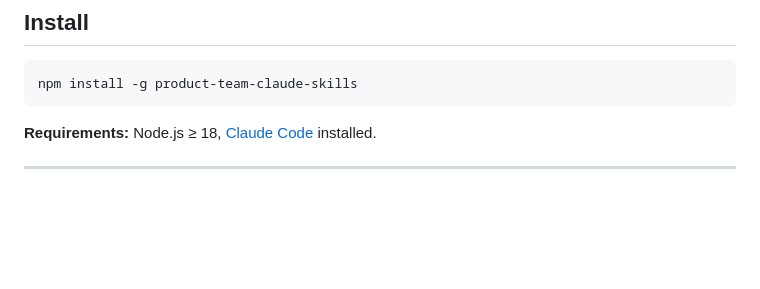
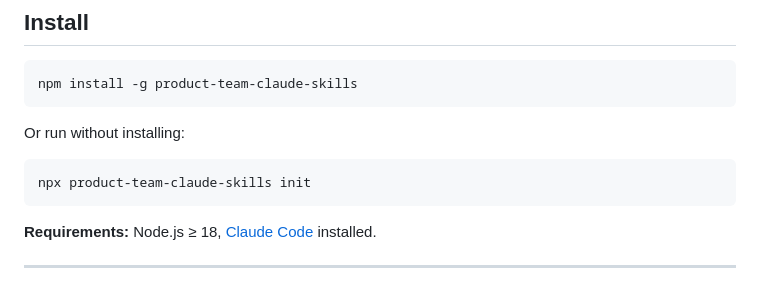
Before and after one commit to imamirezaei/Product-Team-Claude-Skills, a Markdown page: README.md, the part around one of its changes. Rendered like a GitHub page; blank space fills up the shorter version.

Commit message:
Add npm badge and npx install option to README
Co-Authored-By: Claude Sonnet 4.6 <noreply@anthropic.com>

````diff
--- a/README.md
+++ b/README.md
@@ -8,6 +10,12 @@ A structured system for product managers to use [Claude Code](https://claude.ai/
 
 ```bash
 npm install -g product-team-claude-skills
+```
+
+Or run without installing:
+
+```bash
+npx product-team-claude-skills init
 ```
 
 **Requirements:** Node.js ≥ 18, [Claude Code](https://claude.ai/code) installed.
````
Also changed, not shown: other parts of README.md (+2 -0 lines).
